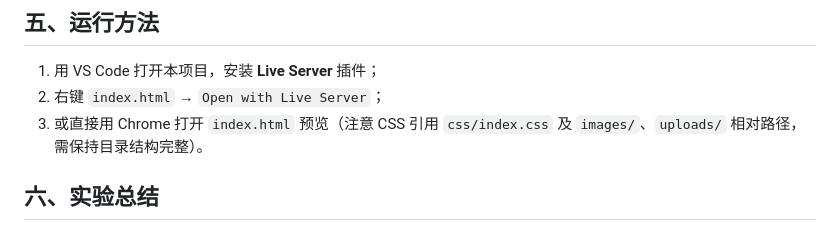
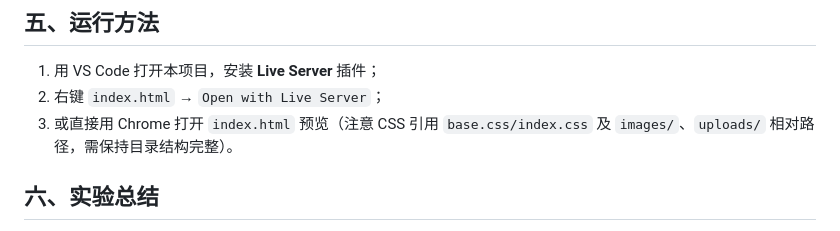
Before and after one commit to 13203046676/web-homepage, a Markdown page: README.md, the part around the change. Drawn GitHub-style.

Commit message:
Update README .md

```diff
--- a/README.md
+++ b/README.md
@@ -71,7 +71,7 @@
 
 1. 用 VS Code 打开本项目，安装 **Live Server** 插件；
 2. 右键 `index.html` → `Open with Live Server`；
-3. 或直接用 Chrome 打开 `index.html` 预览（注意 CSS 引用 `css/index.css` 及 `images/`、`uploads/` 相对路径，需保持目录结构完整）。
+3. 或直接用 Chrome 打开 `index.html` 预览（注意 CSS 引用 `base.css/index.css` 及 `images/`、`uploads/` 相对路径，需保持目录结构完整）。
 
 ## 六、实验总结
 
```
